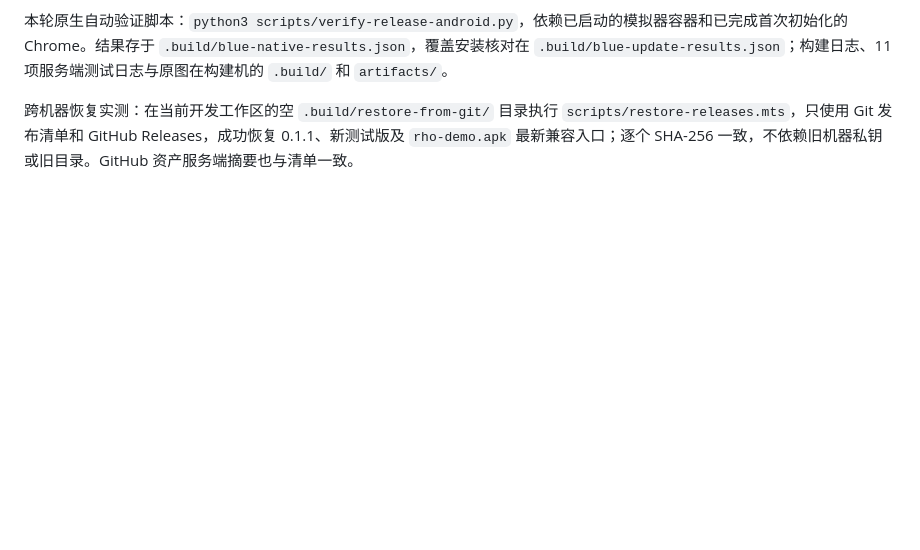
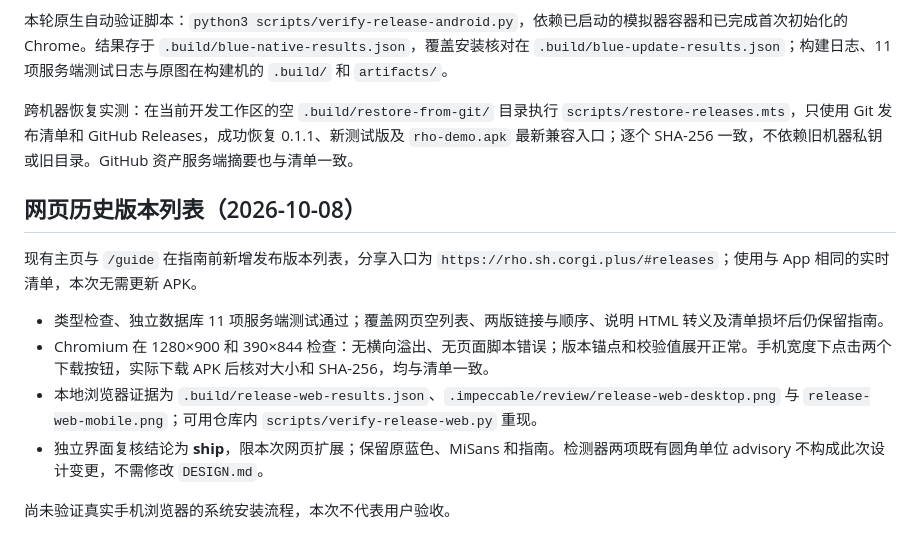
Before and after one commit to LuneZ99/rho, a Markdown page: docs/engineering/verification.md, the part around the change. Drawn GitHub-style; blank space fills up the shorter version.

Commit message:
docs: 记录网页版本列表验证结果

```diff
--- a/docs/engineering/verification.md
+++ b/docs/engineering/verification.md
@@ -83,3 +83,14 @@
 本轮原生自动验证脚本：`python3 scripts/verify-release-android.py`，依赖已启动的模拟器容器和已完成首次初始化的 Chrome。结果存于 `.build/blue-native-results.json`，覆盖安装核对在 `.build/blue-update-results.json`；构建日志、11 项服务端测试日志与原图在构建机的 `.build/` 和 `artifacts/`。
 
 跨机器恢复实测：在当前开发工作区的空 `.build/restore-from-git/` 目录执行 `scripts/restore-releases.mts`，只使用 Git 发布清单和 GitHub Releases，成功恢复 0.1.1、新测试版及 `rho-demo.apk` 最新兼容入口；逐个 SHA-256 一致，不依赖旧机器私钥或旧目录。GitHub 资产服务端摘要也与清单一致。
+
+## 网页历史版本列表（2026-10-08）
+
+现有主页与 `/guide` 在指南前新增发布版本列表，分享入口为 `https://rho.sh.corgi.plus/#releases`；使用与 App 相同的实时清单，本次无需更新 APK。
+
+- 类型检查、独立数据库 11 项服务端测试通过；覆盖网页空列表、两版链接与顺序、说明 HTML 转义及清单损坏后仍保留指南。
+- Chromium 在 1280×900 和 390×844 检查：无横向溢出、无页面脚本错误；版本锚点和校验值展开正常。手机宽度下点击两个下载按钮，实际下载 APK 后核对大小和 SHA-256，均与清单一致。
+- 本地浏览器证据为 `.build/release-web-results.json`、`.impeccable/review/release-web-desktop.png` 与 `release-web-mobile.png`；可用仓库内 `scripts/verify-release-web.py` 重现。
+- 独立界面复核结论为 **ship**，限本次网页扩展；保留原蓝色、MiSans 和指南。检测器两项既有圆角单位 advisory 不构成此次设计变更，不需修改 `DESIGN.md`。
+
+尚未验证真实手机浏览器的系统安装流程，本次不代表用户验收。
```
